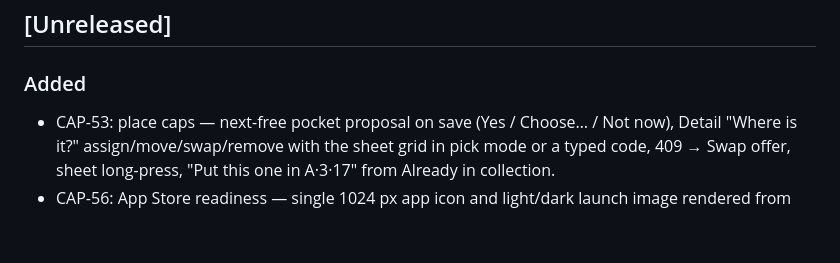
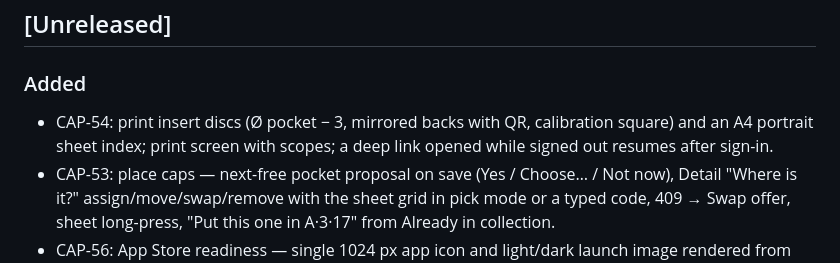
Before and after one commit to eiglesia4/Cap-Collector, a Markdown page: CHANGELOG.md, the part around the change. Drawn GitHub-style; blank space fills up the shorter version.

Commit message:
CAP-54: CHANGELOG line

```diff
--- a/CHANGELOG.md
+++ b/CHANGELOG.md
@@ -7,6 +7,7 @@ one section per milestone tag (`v0.1.0-v0`, `v0.2.0-v1`, …), closed by the int
 
 ### Added
 
+- CAP-54: print insert discs (Ø pocket − 3, mirrored backs with QR, calibration square) and an A4 portrait sheet index; print screen with scopes; a deep link opened while signed out resumes after sign-in.
 - CAP-53: place caps — next-free pocket proposal on save (Yes / Choose… / Not now), Detail "Where is it?" assign/move/swap/remove with the sheet grid in pick mode or a typed code, 409 → Swap offer, sheet long-press, "Put this one in A·3·17" from Already in collection.
 - CAP-56: App Store readiness — single 1024 px app icon and light/dark launch image rendered from SVG sources (`app/design/`), Info.plist release keys (encryption exemption, full screen, portrait), `PrivacyInfo.xcprivacy`, version 0.5.0 (1), TestFlight checklist in `app/README.md`.
 - CAP-63: `POST /scans/analyse` runs the ADR-004 brand + variant re-check from `known.brand`/`known.variant` when `useAi` is false (external-AI answers get the server-side step 3; adapter never called).
```
